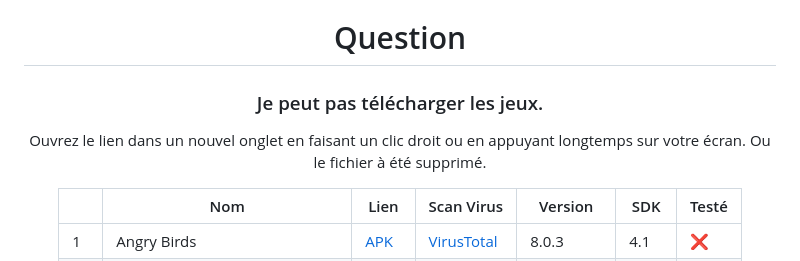
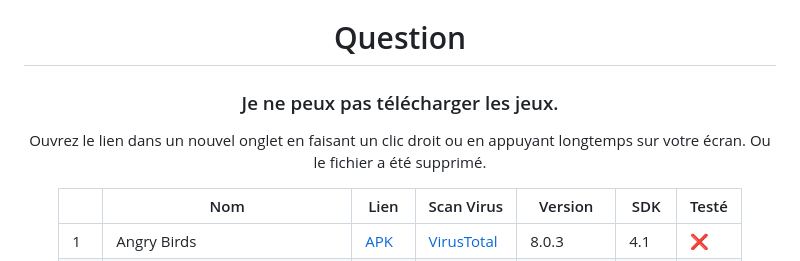
Before and after one commit to LeBazarDeBryan/Nostalgiapk, a Markdown page: Liste/jeux.md, the part around the change. Rendered like a GitHub page.

```diff
--- a/Liste/jeux.md
+++ b/Liste/jeux.md
@@ -6,8 +6,8 @@
 #
 
 <h1>Question</h1>
-<h3>Je peut pas télécharger les jeux.</h3>
-<p>Ouvrez le lien dans un nouvel onglet en faisant un clic droit ou en appuyant longtemps sur votre écran. Ou le fichier à été supprimé.</p>
+<h3>Je ne peux pas télécharger les jeux.</h3>
+<p>Ouvrez le lien dans un nouvel onglet en faisant un clic droit ou en appuyant longtemps sur votre écran. Ou le fichier a été supprimé.</p>
 
 |   | Nom | Lien | Scan Virus | Version | SDK | Testé |
 |---|-----|------|------------|---------|-----|-------|
```
